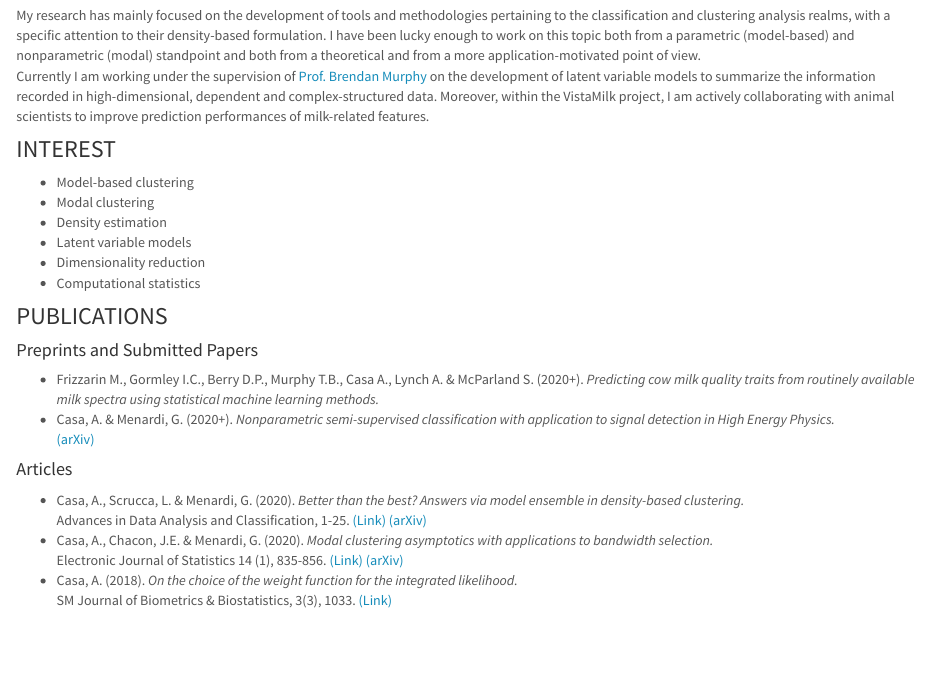
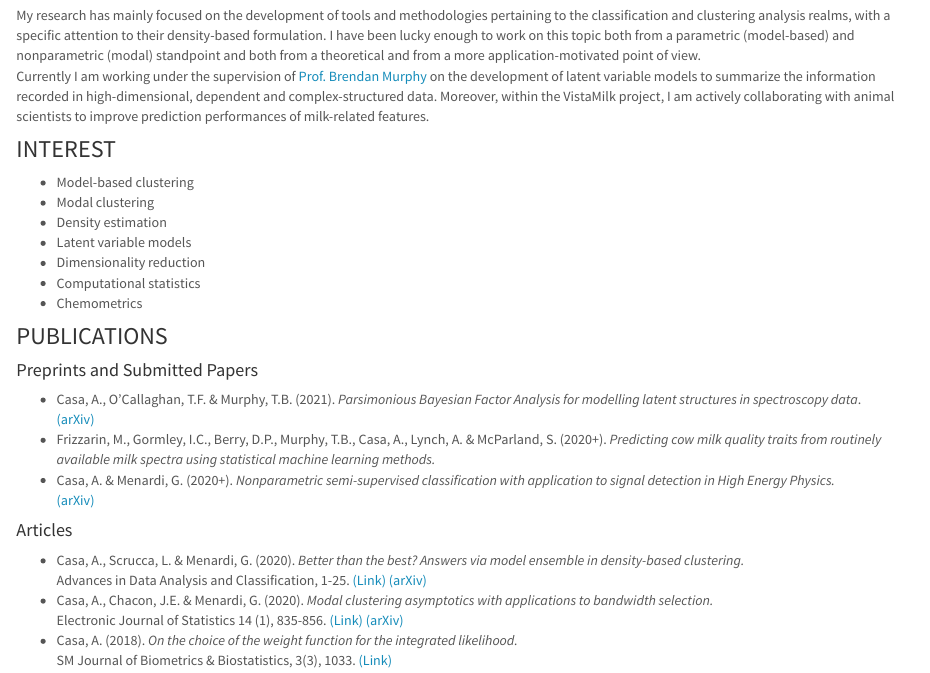
Before and after one commit to AlessandroCasa/alessandrocasa.github.io, an R Markdown document (research.Rmd): the page in a window 1100 px wide, from 120 px down. The pictures show the output file research.html that the author committed with the source, opened offline; library style sheets and scripts come from the installed R packages.

Commit message:
update feb

```diff
--- a/research.Rmd
+++ b/research.Rmd
@@ -12,11 +12,15 @@ Currently I am working under the supervision of [Prof. Brendan Murphy](https://p
 * Latent variable models
 * Dimensionality reduction
 * Computational statistics
+* Chemometrics
 
 
 ### PUBLICATIONS
 #### Preprints and Submitted Papers
-* Frizzarin M., Gormley I.C., Berry D.P., Murphy T.B., Casa A., Lynch A. & McParland S. (2020+). *Predicting cow milk quality traits from routinely available milk spectra using statistical machine learning methods.* <br>
+* Casa, A., O'Callaghan, T.F. & Murphy, T.B. (2021).
+*Parsimonious Bayesian Factor Analysis for modelling latent structures in spectroscopy data*. <br>
+[(arXiv)](https://arxiv.org/pdf/2101.12499.pdf)
+* Frizzarin, M., Gormley, I.C., Berry, D.P., Murphy, T.B., Casa, A., Lynch, A. & McParland, S. (2020+). *Predicting cow milk quality traits from routinely available milk spectra using statistical machine learning methods.* <br>
 * Casa, A. & Menardi, G. (2020+). *Nonparametric semi-supervised classification with application to signal detection in High Energy Physics.* <br>
 [(arXiv)](https://arxiv.org/pdf/1809.02977.pdf)
 
```
Also changed, not shown: about.Rmd (+1 -2 lines), about.html, index.html, research.html.
